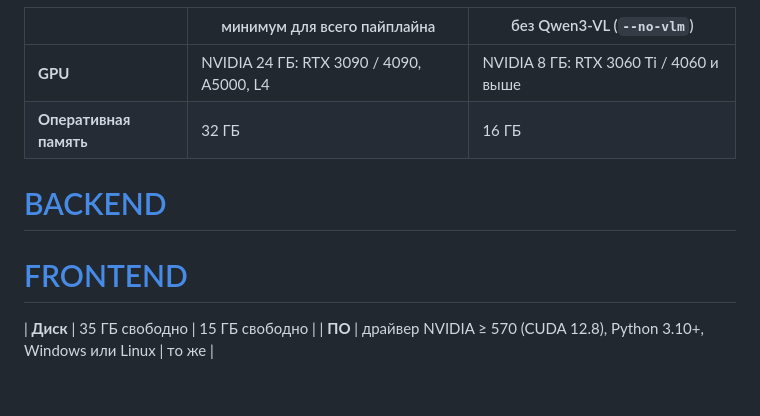
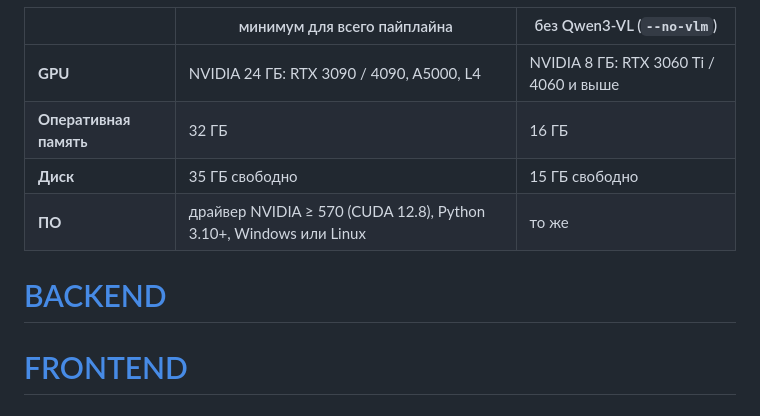
Before and after one commit to Antonoof/Intelligent-construction-site-monitoring-system, a Markdown page: README.md, the part around the change. Rendered like a GitHub page.

Commit message:
Update system requirements in README.md

```diff
--- a/README.md
+++ b/README.md
@@ -179,10 +179,9 @@ Qwen3-VL 8B в bf16 (~17 ГБ видеопамяти); она загружает
 |---|---|---|
 | **GPU** | NVIDIA 24 ГБ: RTX 3090 / 4090, A5000, L4 | NVIDIA 8 ГБ: RTX 3060 Ti / 4060 и выше |
 | **Оперативная память** | 32 ГБ | 16 ГБ |
-
+| **Диск** | 35 ГБ свободно | 15 ГБ свободно |
+| **ПО** | драйвер NVIDIA ≥ 570 (CUDA 12.8), Python 3.10+, Windows или Linux | то же |
 
 # [BACKEND](https://github.com/Antonoof/Intelligent-construction-site-monitoring-system/tree/main/backend)
 
 # [FRONTEND](https://github.com/Antonoof/Intelligent-construction-site-monitoring-system/tree/main/frontend)
-| **Диск** | 35 ГБ свободно | 15 ГБ свободно |
-| **ПО** | драйвер NVIDIA ≥ 570 (CUDA 12.8), Python 3.10+, Windows или Linux | то же |
```
